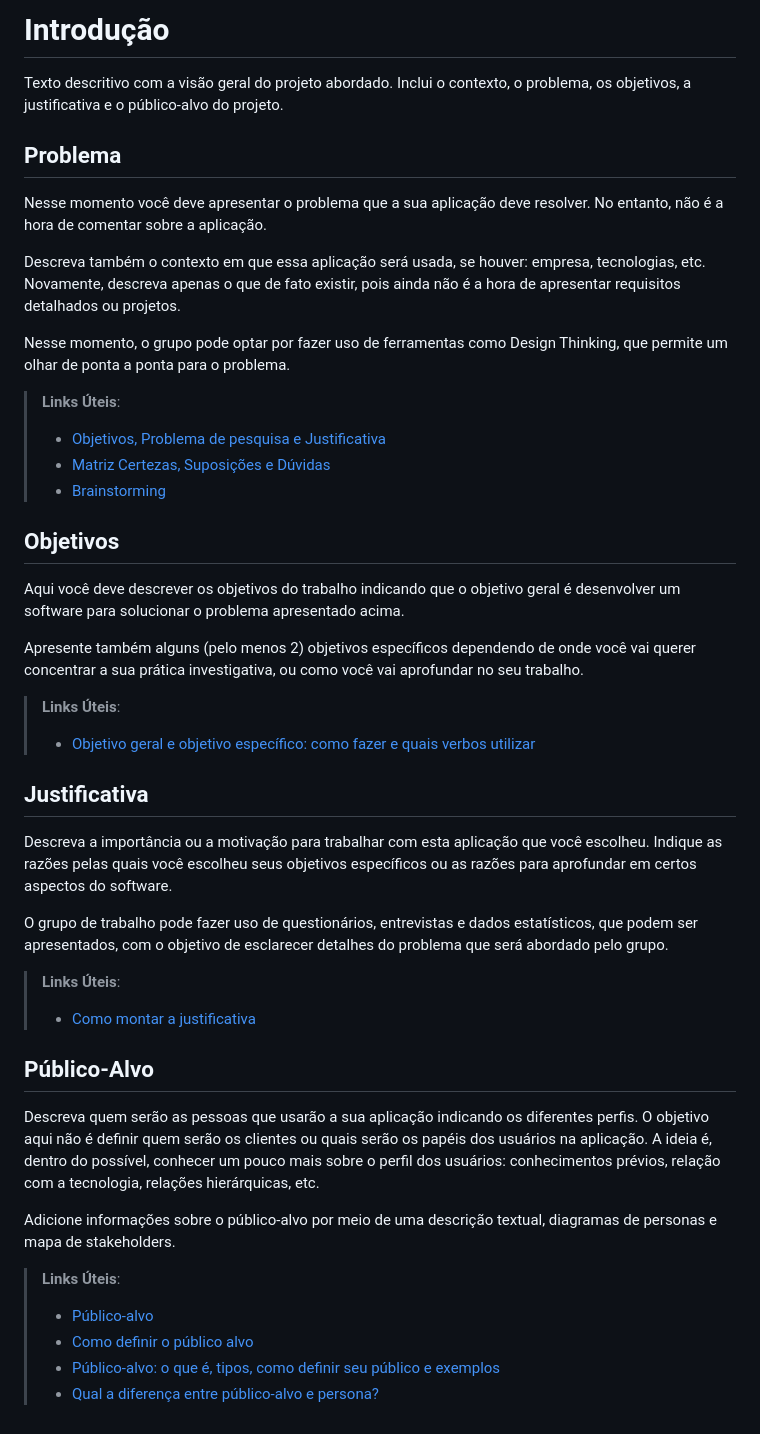
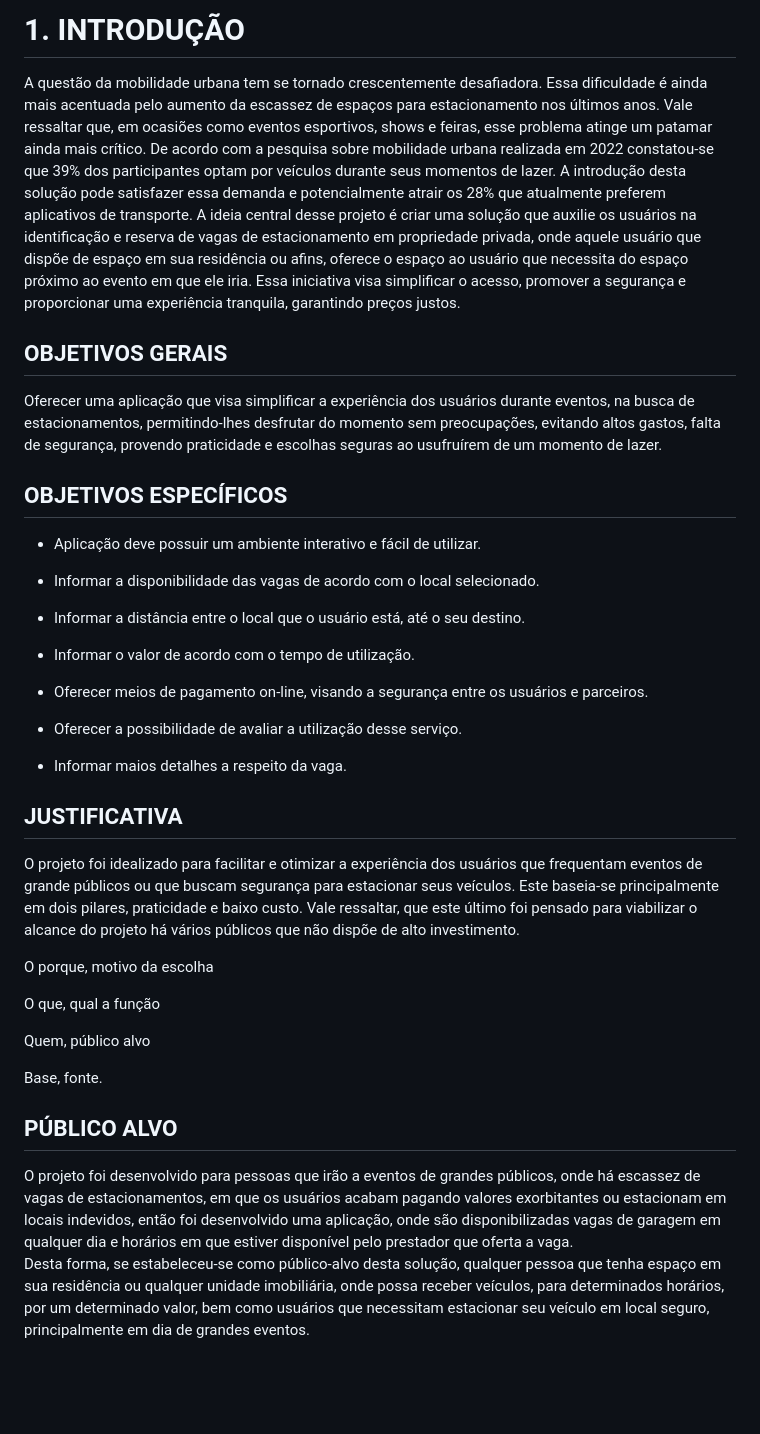
Before and after one commit to ICEI-PUC-Minas-PMV-ADS/pmv-ads-2023-2-e2-proj-int-t3-park4you, a Markdown page: docs/01-Documentação de Contexto.md, the part around the change. Drawn GitHub-style; blank space fills up the shorter version.

```diff
--- a/docs/01-Documentação de Contexto.md
+++ b/docs/01-Documentação de Contexto.md
@@ -1,46 +1,48 @@
-# Introdução
+# 1. INTRODUÇÃO
+A questão da mobilidade urbana tem se tornado crescentemente desafiadora. Essa dificuldade é ainda mais acentuada pelo aumento da escassez de espaços para estacionamento nos últimos anos. Vale ressaltar que, em ocasiões como eventos esportivos, shows e feiras, esse problema atinge um patamar ainda mais crítico.
+De acordo com a pesquisa sobre mobilidade urbana realizada em 2022 constatou-se que 39% dos participantes optam por veículos durante seus momentos de lazer. A introdução desta solução pode satisfazer essa demanda e potencialmente atrair os 28% que atualmente preferem aplicativos de transporte.
+A ideia central desse projeto é criar uma solução que auxilie os usuários na identificação e reserva de vagas de estacionamento em propriedade privada, onde aquele usuário que dispõe de espaço em sua residência ou afins, oferece o espaço ao usuário que necessita do espaço próximo ao evento em que ele iria. Essa iniciativa visa simplificar o acesso, promover a segurança e proporcionar uma experiência tranquila, garantindo preços justos.
 
-Texto descritivo com a visão geral do projeto abordado. Inclui o contexto, o problema, os objetivos, a justificativa e o público-alvo do projeto.
 
-## Problema
-Nesse momento você deve apresentar o problema que a sua aplicação deve  resolver. No entanto, não é a hora de comentar sobre a aplicação.
+## OBJETIVOS GERAIS
+Oferecer uma aplicação que visa simplificar a experiência dos usuários durante eventos, na busca de estacionamentos, permitindo-lhes desfrutar do momento sem preocupações, evitando altos gastos, falta de segurança, provendo praticidade e escolhas seguras ao usufruírem de um momento de lazer.
 
-Descreva também o contexto em que essa aplicação será usada, se  houver: empresa, tecnologias, etc. Novamente, descreva apenas o que de  fato existir, pois ainda não é a hora de apresentar requisitos  detalhados ou projetos.
 
-Nesse momento, o grupo pode optar por fazer uso  de ferramentas como Design Thinking, que permite um olhar de ponta a ponta para o problema.
+## OBJETIVOS ESPECÍFICOS
+* Aplicação deve possuir um ambiente interativo e fácil de utilizar.
 
-> **Links Úteis**:
-> - [Objetivos, Problema de pesquisa e Justificativa](https://medium.com/@versioparole/objetivos-problema-de-pesquisa-e-justificativa-c98c8233b9c3)
-> - [Matriz Certezas, Suposições e Dúvidas](https://medium.com/educa%C3%A7%C3%A3o-fora-da-caixa/matriz-certezas-suposi%C3%A7%C3%B5es-e-d%C3%BAvidas-fa2263633655)
-> - [Brainstorming](https://www.euax.com.br/2018/09/brainstorming/)
+* Informar a disponibilidade das vagas de acordo com o local selecionado.
 
-## Objetivos
+* Informar a distância entre o local que o usuário está, até o seu destino.
 
-Aqui você deve descrever os objetivos do trabalho indicando que o objetivo geral é desenvolver um software para solucionar o problema apresentado acima.
+* Informar o valor de acordo com o tempo de utilização.
 
-Apresente também alguns (pelo menos 2) objetivos específicos dependendo de onde você vai querer concentrar a sua prática investigativa, ou como você vai aprofundar no seu trabalho.
+* Oferecer meios de pagamento on-line, visando a segurança entre os usuários e parceiros.
 
-> **Links Úteis**:
-> - [Objetivo geral e objetivo específico: como fazer e quais verbos utilizar](https://blog.mettzer.com/diferenca-entre-objetivo-geral-e-objetivo-especifico/)
+* Oferecer a possibilidade de avaliar a utilização desse serviço.
 
-## Justificativa
+* Informar maios detalhes a respeito da vaga.
 
-Descreva a importância ou a motivação para trabalhar com esta aplicação que você escolheu. Indique as razões pelas quais você escolheu seus objetivos específicos ou as razões para aprofundar em certos aspectos do software.
 
-O grupo de trabalho pode fazer uso de questionários, entrevistas e dados estatísticos, que podem ser apresentados, com o objetivo de esclarecer detalhes do problema que será abordado pelo grupo.
+## JUSTIFICATIVA
+O projeto foi idealizado para facilitar e otimizar a experiência dos usuários que frequentam eventos de grande públicos ou que buscam segurança para estacionar seus veículos. Este baseia-se principalmente em dois pilares, praticidade e baixo custo.
+Vale ressaltar, que este último foi pensado para viabilizar o alcance do projeto há vários públicos que não dispõe de alto investimento.
 
-> **Links Úteis**:
-> - [Como montar a justificativa](https://guiadamonografia.com.br/como-montar-justificativa-do-tcc/)
 
-## Público-Alvo
 
-Descreva quem serão as pessoas que usarão a sua aplicação indicando os diferentes perfis. O objetivo aqui não é definir quem serão os clientes ou quais serão os papéis dos usuários na aplicação. A ideia é, dentro do possível, conhecer um pouco mais sobre o perfil dos usuários: conhecimentos prévios, relação com a tecnologia, relações
-hierárquicas, etc.
 
-Adicione informações sobre o público-alvo por meio de uma descrição textual, diagramas de personas e mapa de stakeholders.
 
-> **Links Úteis**:
-> - [Público-alvo](https://blog.hotmart.com/pt-br/publico-alvo/)
-> - [Como definir o público alvo](https://exame.com/pme/5-dicas-essenciais-para-definir-o-publico-alvo-do-seu-negocio/)
-> - [Público-alvo: o que é, tipos, como definir seu público e exemplos](https://klickpages.com.br/blog/publico-alvo-o-que-e/)
-> - [Qual a diferença entre público-alvo e persona?](https://rockcontent.com/blog/diferenca-publico-alvo-e-persona/)
+O porque, motivo da escolha
+
+O que, qual a função
+
+Quem, público alvo
+
+Base, fonte.
+
+
+
+## PÚBLICO ALVO
+
+O projeto foi desenvolvido para pessoas que irão a eventos de grandes públicos, onde há escassez de vagas de estacionamentos, em que os usuários acabam pagando valores exorbitantes ou estacionam em locais indevidos, então foi desenvolvido uma aplicação, onde são disponibilizadas vagas de garagem em qualquer dia e horários em que estiver disponível pelo prestador que oferta a vaga.
+Desta forma, se estabeleceu-se como público-alvo desta solução, qualquer pessoa que tenha espaço em sua residência ou qualquer unidade imobiliária, onde possa receber veículos, para determinados horários, por um determinado valor, bem como usuários que necessitam estacionar seu veículo em local seguro, principalmente em dia de grandes eventos.
```
Also changed, not shown: docs/02-Especificação do Projeto.md (+21 -25 lines).
